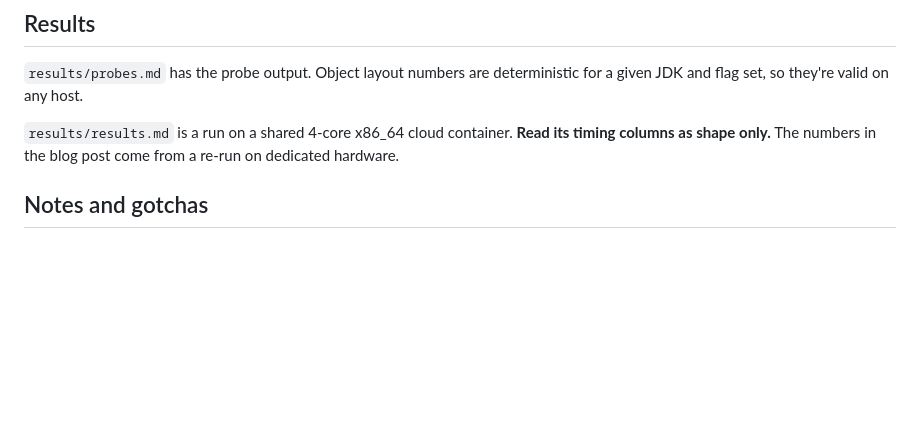
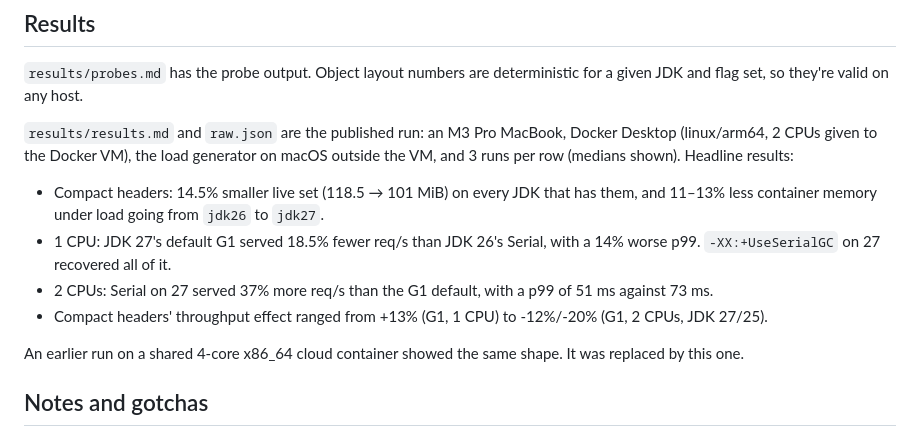
Before and after one commit to StevenPG/DemosAndArticleContent, a Markdown page: blog/java-27-defaults-benchmark/README.md, the part around the change. Rendered like a GitHub page; blank space fills up the shorter version.

Commit message:
README: describe the M3 Pro results run
Co-Authored-By: Claude Opus 5.5 <noreply@anthropic.com>
Claude-Session: https://claude.ai/code/session_01K4Ak3XYLhrckmtMX6LUjt5

```diff
--- a/blog/java-27-defaults-benchmark/README.md
+++ b/blog/java-27-defaults-benchmark/README.md
@@ -118,9 +118,18 @@ No `-Xmx` is set anywhere. The point is what the defaults do: max heap is the JV
 `results/probes.md` has the probe output. Object layout numbers are deterministic for a given
 JDK and flag set, so they're valid on any host.
 
-`results/results.md` is a run on a shared 4-core x86_64 cloud container. **Read its
-timing columns as shape only.** The numbers in the blog post come from a re-run on dedicated
-hardware.
+`results/results.md` and `raw.json` are the published run: an M3 Pro MacBook, Docker Desktop
+(linux/arm64, 2 CPUs given to the Docker VM), the load generator on macOS outside the VM, and 3 runs
+per row (medians shown). Headline results:
+
+- Compact headers: 14.5% smaller live set (118.5 → 101 MiB) on every JDK that has them, and 11–13% less
+  container memory under load going from `jdk26` to `jdk27`.
+- 1 CPU: JDK 27's default G1 served 18.5% fewer req/s than JDK 26's Serial, with a 14% worse p99.
+  `-XX:+UseSerialGC` on 27 recovered all of it.
+- 2 CPUs: Serial on 27 served 37% more req/s than the G1 default, with a p99 of 51 ms against 73 ms.
+- Compact headers' throughput effect ranged from +13% (G1, 1 CPU) to -12%/-20% (G1, 2 CPUs, JDK 27/25).
+
+An earlier run on a shared 4-core x86_64 cloud container showed the same shape. It was replaced by this one.
 
 ## Notes and gotchas
 
```
